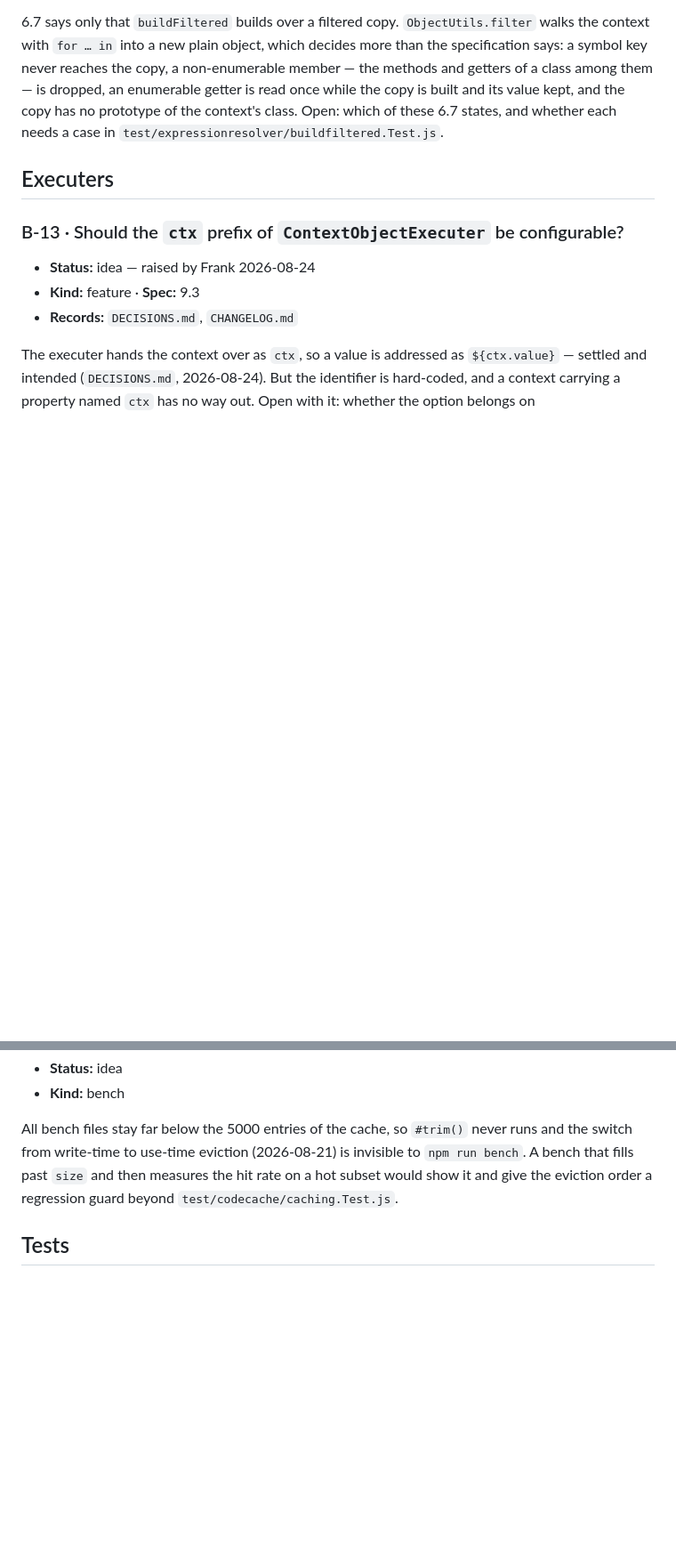
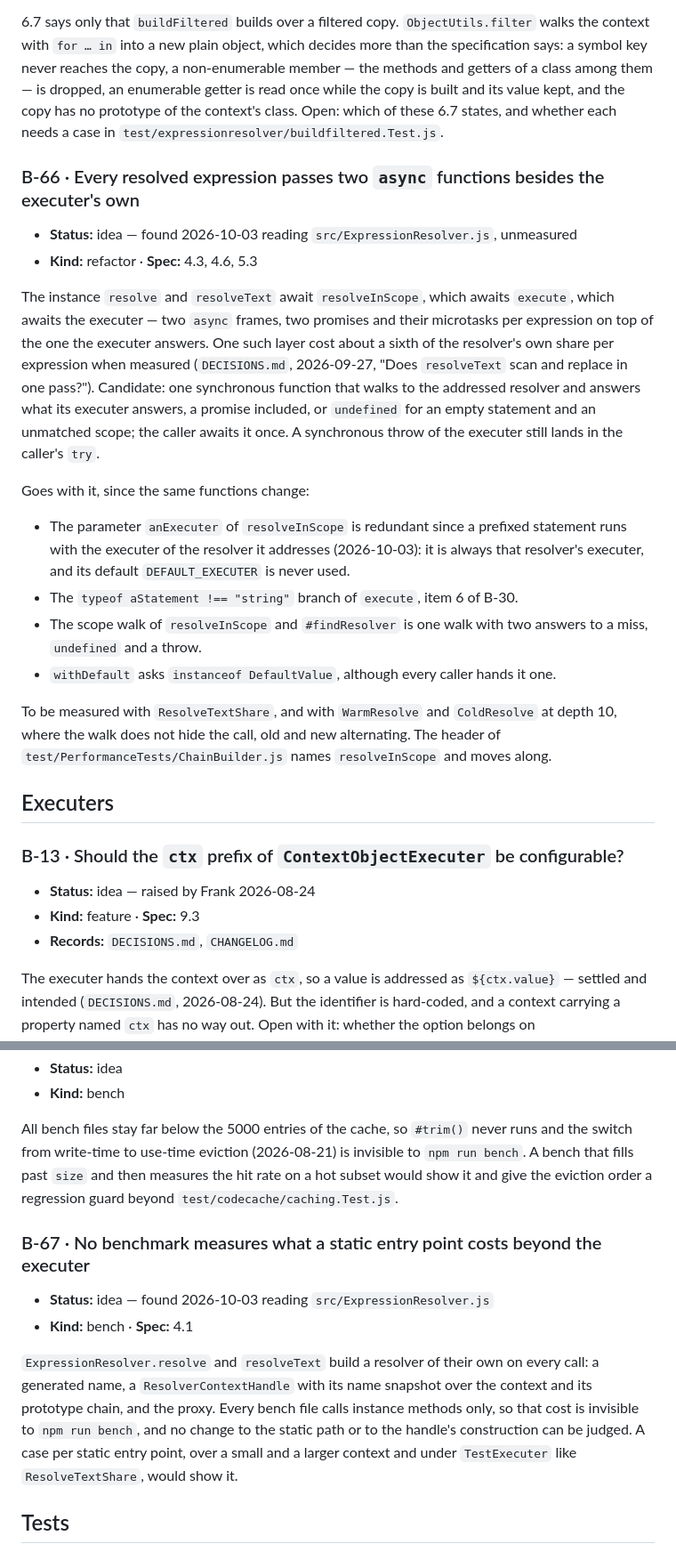
Before and after one commit to default-js/defaultjs-expression-language, a Markdown page: BACKLOG.md, 2 parts joined by grey strips. Shown at 89% size. GitHub-like rendering; blank space fills up the shorter version.

Commit message:
some ideas as backlog

```diff
--- a/BACKLOG.md
+++ b/BACKLOG.md
@@ -112,6 +114,34 @@ symbol key never reaches the copy, a non-enumerable member — the methods and g
 among them — is dropped, an enumerable getter is read once while the copy is built and its value
 kept, and the copy has no prototype of the context's class. Open: which of these 6.7 states, and
 whether each needs a case in `test/expressionresolver/buildfiltered.Test.js`.
+
+### B-66 · Every resolved expression passes two `async` functions besides the executer's own
+
+- **Status:** idea — found 2026-10-03 reading `src/ExpressionResolver.js`, unmeasured
+- **Kind:** refactor · **Spec:** 4.3, 4.6, 5.3
+
+The instance `resolve` and `resolveText` await `resolveInScope`, which awaits `execute`, which
+awaits the executer — two `async` frames, two promises and their microtasks per expression on top of
+the one the executer answers. One such layer cost about a sixth of the resolver's own share per
+expression when measured (`DECISIONS.md`, 2026-09-27, "Does `resolveText` scan and replace in one
+pass?"). Candidate: one synchronous function that walks to the addressed resolver and answers what
+its executer answers, a promise included, or `undefined` for an empty statement and an unmatched
+scope; the caller awaits it once. A synchronous throw of the executer still lands in the caller's
+`try`.
+
+Goes with it, since the same functions change:
+
+- The parameter `anExecuter` of `resolveInScope` is redundant since a prefixed statement runs with
+  the executer of the resolver it addresses (2026-10-03): it is always that resolver's executer, and
+  its default `DEFAULT_EXECUTER` is never used.
+- The `typeof aStatement !== "string"` branch of `execute`, item 6 of B-30.
+- The scope walk of `resolveInScope` and `#findResolver` is one walk with two answers to a miss,
+  `undefined` and a throw.
+- `withDefault` asks `instanceof DefaultValue`, although every caller hands it one.
+
+To be measured with `ResolveTextShare`, and with `WarmResolve` and `ColdResolve` at depth 10, where
+the walk does not hide the call, old and new alternating. The header of
+`test/PerformanceTests/ChainBuilder.js` names `resolveInScope` and moves along.
 
 ## Executers
 
@@ -177,6 +207,18 @@ from write-time to use-time eviction (2026-08-21) is invisible to `npm run bench
 past `size` and then measures the hit rate on a hot subset would show it and give the eviction order
 a regression guard beyond `test/codecache/caching.Test.js`.
 
+### B-67 · No benchmark measures what a static entry point costs beyond the executer
+
+- **Status:** idea — found 2026-10-03 reading `src/ExpressionResolver.js`
+- **Kind:** bench · **Spec:** 4.1
+
+`ExpressionResolver.resolve` and `resolveText` build a resolver of their own on every call: a
+generated name, a `ResolverContextHandle` with its name snapshot over the context and its prototype
+chain, and the proxy. Every bench file calls instance methods only, so that cost is invisible to
+`npm run bench`, and no change to the static path or to the handle's construction can be judged. A
+case per static entry point, over a small and a larger context and under `TestExecuter` like
+`ResolveTextShare`, would show it.
+
 ## Tests
 
 ### B-30 · Coverage, and what is still uncovered
```
Also changed, not shown: other parts of BACKLOG.md (+3 -1 lines).
